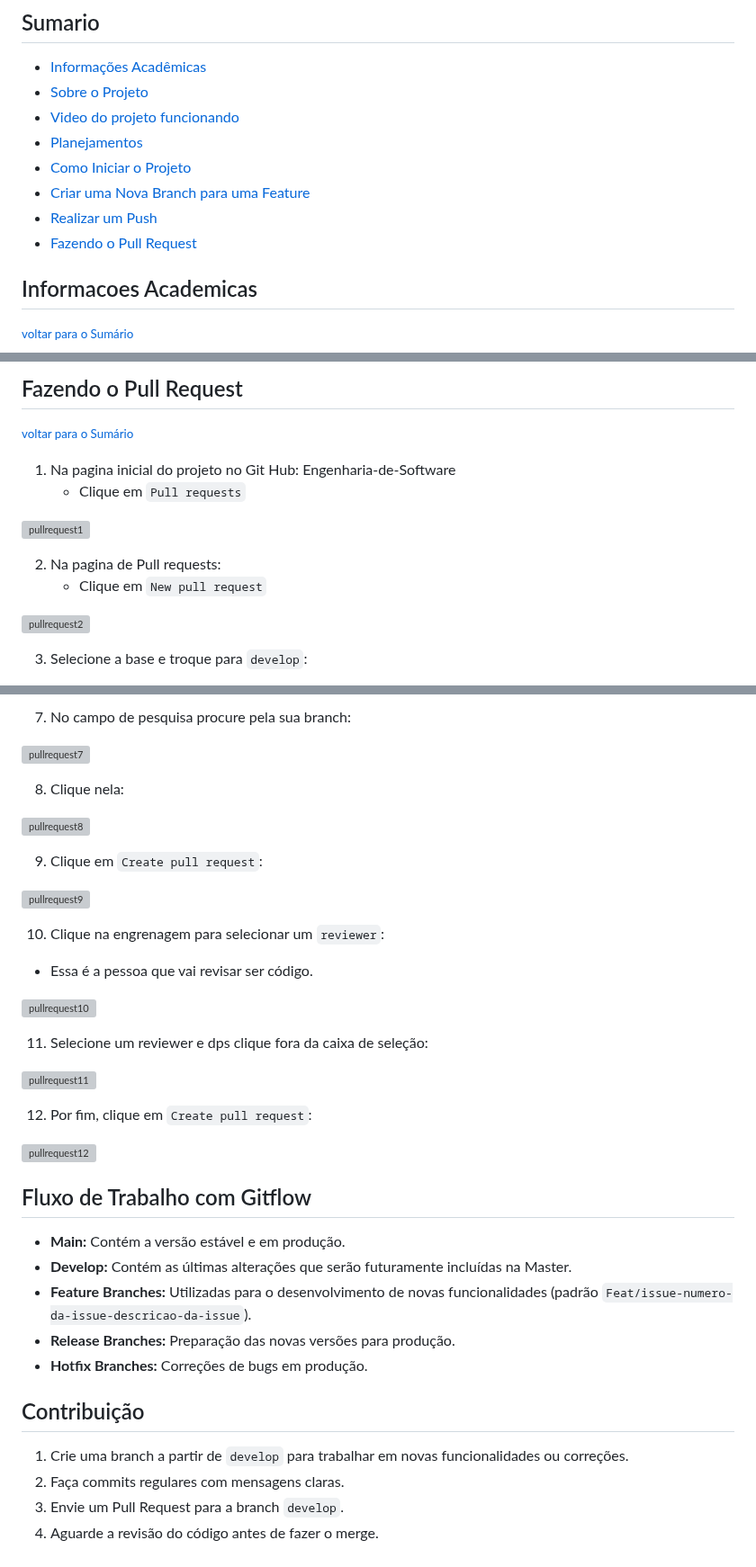
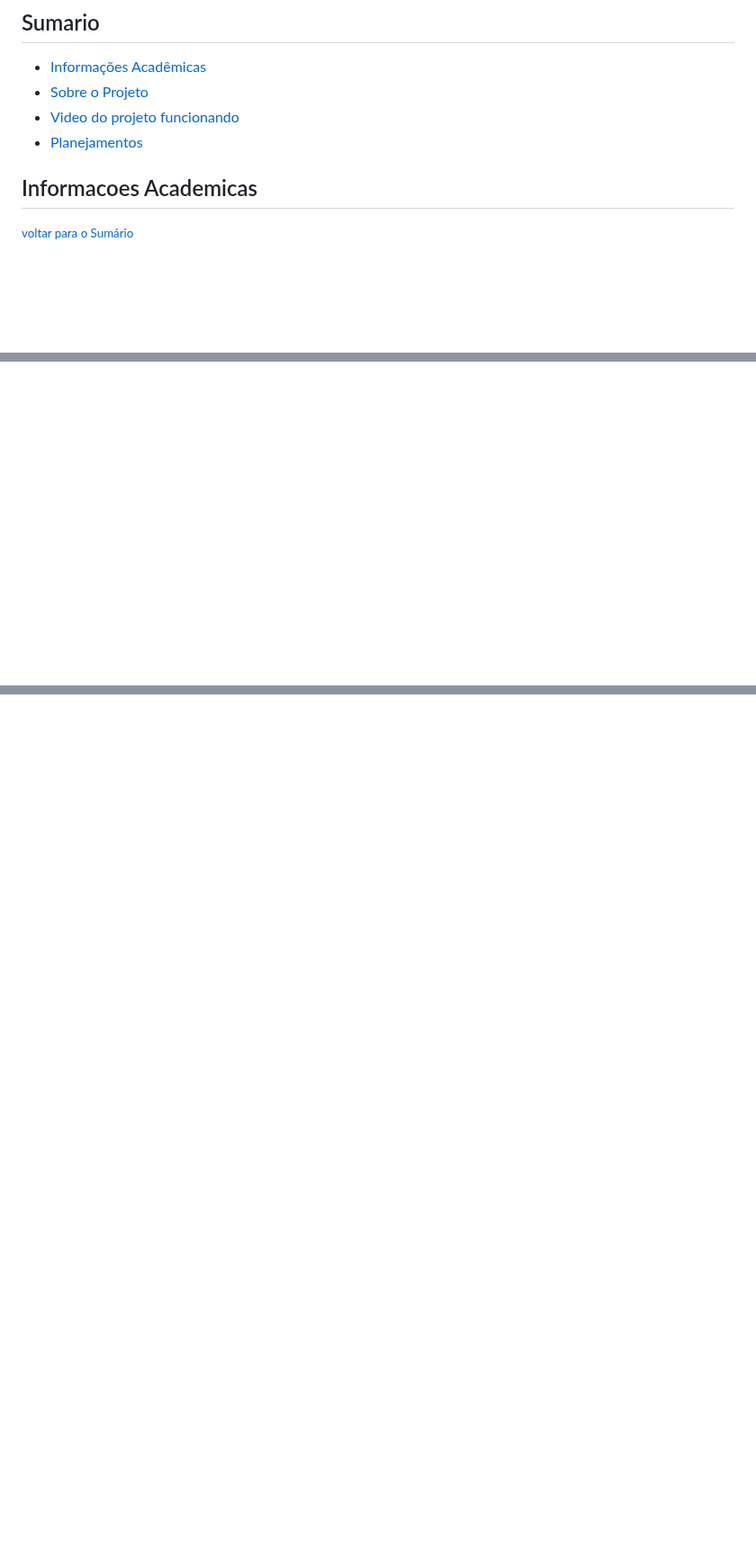
Before and after one commit to jessilver/Engenharia-de-Software-Gamyx, a Markdown page: README.md, 3 parts joined by grey strips. Shown at 90% size. GitHub-like rendering; blank space fills up the shorter version; grey boxes are pictures that could not be loaded.

```diff
--- a/README.md
+++ b/README.md
@@ -6,10 +6,6 @@
 - [Sobre o Projeto](#sobre-o-projeto)
 - [Video do projeto funcionando](#video-do-projeto-funcionando)
 - [Planejamentos](#planejamentos)
-- [Como Iniciar o Projeto](#como-iniciar-o-projeto)
-- [Criar uma Nova Branch para uma Feature](#criar-uma-nova-branch-para-uma-feature)
-- [Realizar um Push](#realizar-um-push)
-- [Fazendo o Pull Request](#fazendo-o-pull-request)
 
 ## Informacoes Academicas
 <small>[voltar para o Sumário](#sumario)</small><br>
@@ -201,15 +129,0 @@ Exemplo:
-## Fazendo o Pull Request
-<small>[voltar para o Sumário](#sumario)</small><br>
-
-1. Na pagina inicial do projeto no Git Hub: Engenharia-de-Software
-   - Clique em `Pull requests`
-
-![pullrequest1](https://github.com/user-attachments/assets/42c50623-87b8-470c-8499-68dbb560b337)
-
-2. Na pagina de Pull requests:
-   - Clique em `New pull request`
-
-![pullrequest2](https://github.com/user-attachments/assets/eda6e914-b3c1-4e84-8cc6-05a53888cd6a)
-
-3. Selecione a base e troque para `develop`:
-
@@ -230,39 +129,0 @@ Exemplo:
-7. No campo de pesquisa procure pela sua branch:
-
-![pullrequest7](https://github.com/user-attachments/assets/cabbf824-e0f0-4dd8-8cb6-ed4d0f1b9397)
-
-8. Clique nela:
-
-![pullrequest8](https://github.com/user-attachments/assets/2b1de95a-e294-418c-bde0-59e1ae37a783)
-
-9. Clique em `Create pull request`:
-
-![pullrequest9](https://github.com/user-attachments/assets/6953ddba-a433-4c9f-a002-6c87046e0ccb)
-
-10. Clique na engrenagem para selecionar um `reviewer`:
-   - Essa é a pessoa que vai revisar ser código.
-
-![pullrequest10](https://github.com/user-attachments/assets/98774ed2-a9dc-4b2b-8c5f-dd7c6e6f1e9a)
-
-11. Selecione um reviewer e dps clique fora da caixa de seleção:
-
-![pullrequest11](https://github.com/user-attachments/assets/82ea5234-77cc-4609-9945-da41028ba2be)
-
-12. Por fim, clique em `Create pull request`:
-
-![pullrequest12](https://github.com/user-attachments/assets/46005297-34ac-4a9b-9e7d-4f162403c23b)
-
-## Fluxo de Trabalho com Gitflow
-
-- **Main:** Contém a versão estável e em produção.
-- **Develop:** Contém as últimas alterações que serão futuramente incluídas na Master.
-- **Feature Branches:** Utilizadas para o desenvolvimento de novas funcionalidades (padrão `Feat/issue-numero-da-issue-descricao-da-issue`).
-- **Release Branches:** Preparação das novas versões para produção.
-- **Hotfix Branches:** Correções de bugs em produção.
-
-## Contribuição
-
-1. Crie uma branch a partir de `develop` para trabalhar em novas funcionalidades ou correções.
-2. Faça commits regulares com mensagens claras.
-3. Envie um Pull Request para a branch `develop`.
-4. Aguarde a revisão do código antes de fazer o merge.
```
Also changed, not shown: other parts of README.md (+0 -81 lines).
